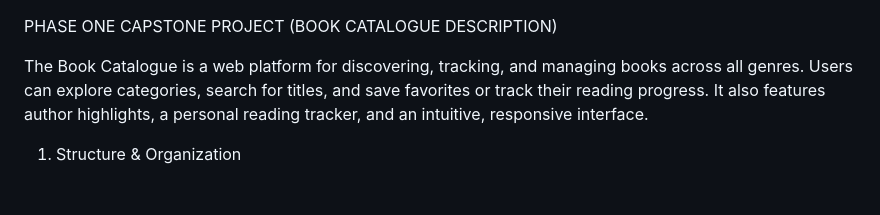
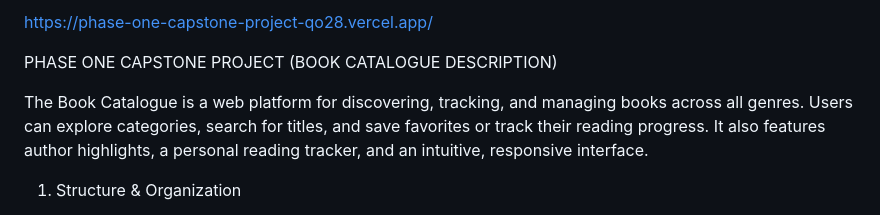
Before and after one commit to buyinzadiana-bot/Phase-One-Capstone-Project, a Markdown page: README.md, the part around the change. GitHub-like rendering.

```diff
--- a/README.md
+++ b/README.md
@@ -1,3 +1,6 @@
+
+https://phase-one-capstone-project-qo28.vercel.app/
+
 PHASE ONE CAPSTONE PROJECT (BOOK CATALOGUE DESCRIPTION)
 
 The Book Catalogue is a web platform for discovering, tracking, and managing books across all genres. Users can explore categories, search for titles, and save favorites or track their reading progress. It also features author highlights, a personal reading tracker, and an intuitive, responsive interface.
```
